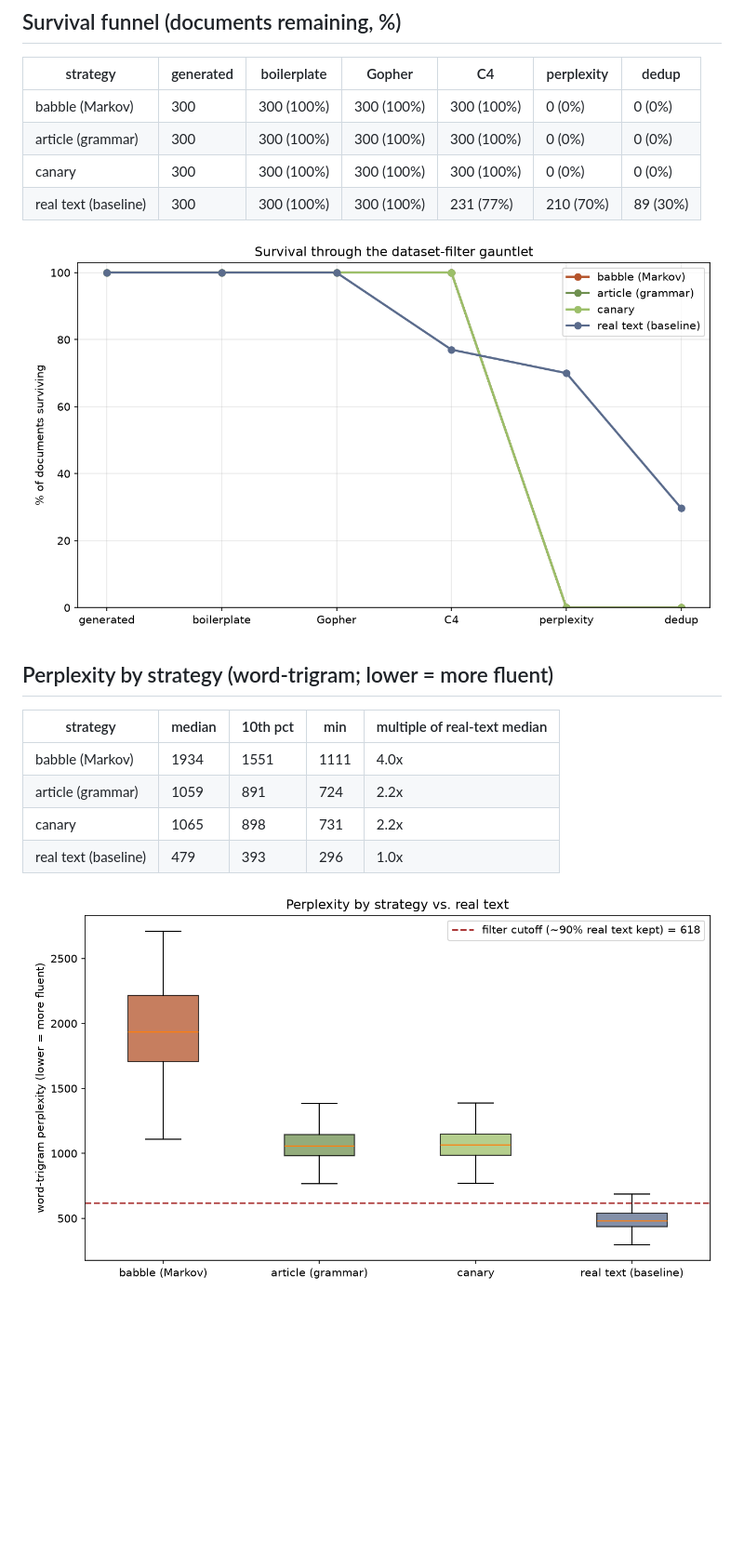
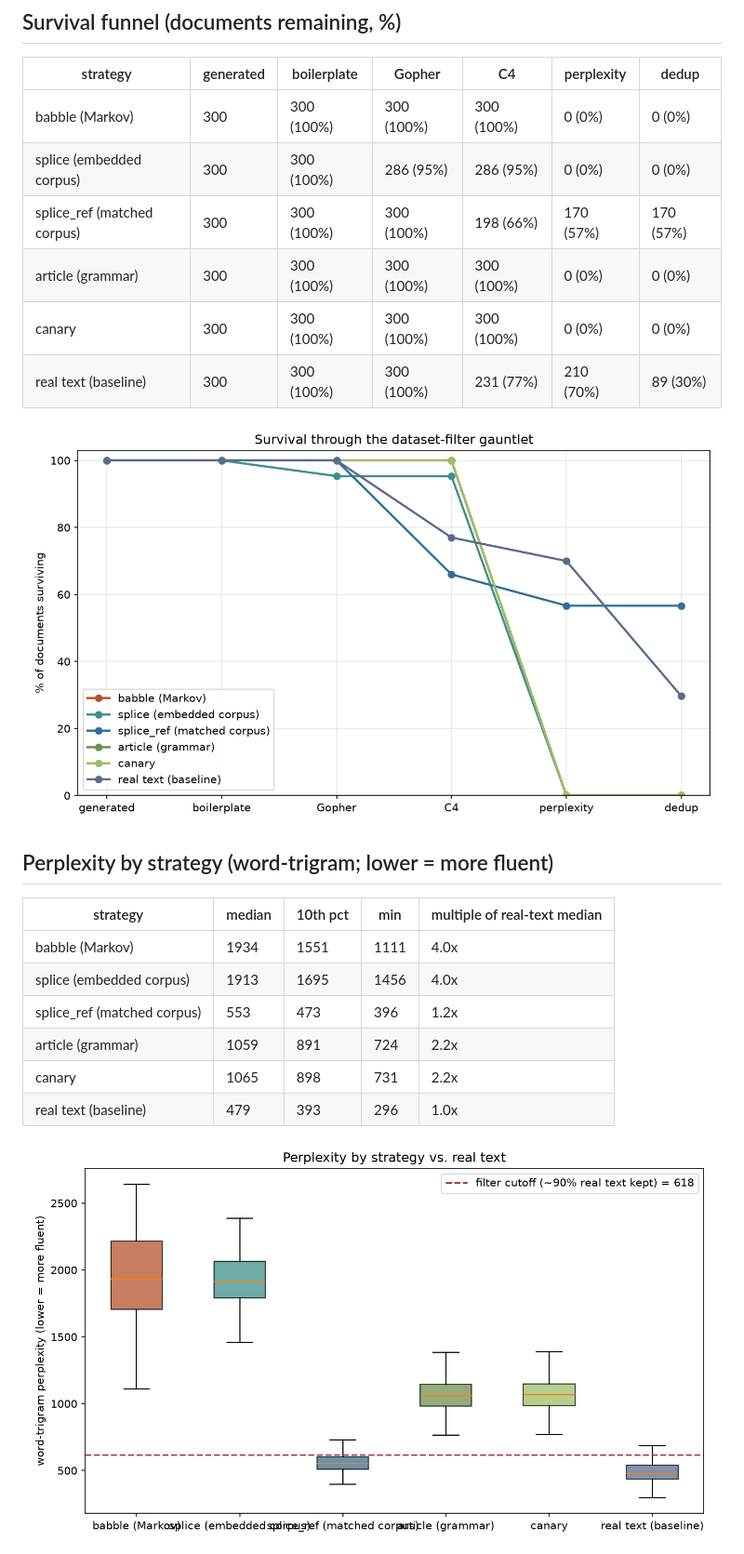
Before and after one commit to datadir-lab/henbane, a Markdown page: research/STUDY.md, the part around one of its changes. Shown at 93% size. Drawn GitHub-style; pictures changed too: research/figures/perplexity.png, research/figures/survival_funnel.png; blank space fills up the shorter version.

```diff
--- a/research/STUDY.md
+++ b/research/STUDY.md
@@ -11,6 +11,8 @@ Perplexity cutoff (calibrated): **618**.
 | strategy | generated | boilerplate | Gopher | C4 | perplexity | dedup |
 |---|---|---|---|---|---|---|
 | babble (Markov) | 300 | 300 (100%) | 300 (100%) | 300 (100%) | 0 (0%) | 0 (0%) |
+| splice (embedded corpus) | 300 | 300 (100%) | 286 (95%) | 286 (95%) | 0 (0%) | 0 (0%) |
+| splice_ref (matched corpus) | 300 | 300 (100%) | 300 (100%) | 198 (66%) | 170 (57%) | 170 (57%) |
 | article (grammar) | 300 | 300 (100%) | 300 (100%) | 300 (100%) | 0 (0%) | 0 (0%) |
 | canary | 300 | 300 (100%) | 300 (100%) | 300 (100%) | 0 (0%) | 0 (0%) |
 | real text (baseline) | 300 | 300 (100%) | 300 (100%) | 231 (77%) | 210 (70%) | 89 (30%) |
@@ -22,6 +24,8 @@ Perplexity cutoff (calibrated): **618**.
 | strategy | median | 10th pct | min | multiple of real-text median |
 |---|---|---|---|---|
 | babble (Markov) | 1934 | 1551 | 1111 | 4.0x |
+| splice (embedded corpus) | 1913 | 1695 | 1456 | 4.0x |
+| splice_ref (matched corpus) | 553 | 473 | 396 | 1.2x |
 | article (grammar) | 1059 | 891 | 724 | 2.2x |
 | canary | 1065 | 898 | 731 | 2.2x |
 | real text (baseline) | 479 | 393 | 296 | 1.0x |
```
Also changed, not shown: other parts of research/STUDY.md (+14 -8 lines), research/figures/final_survival.png, research/figures/multisite_federation.png, 3 other files.
